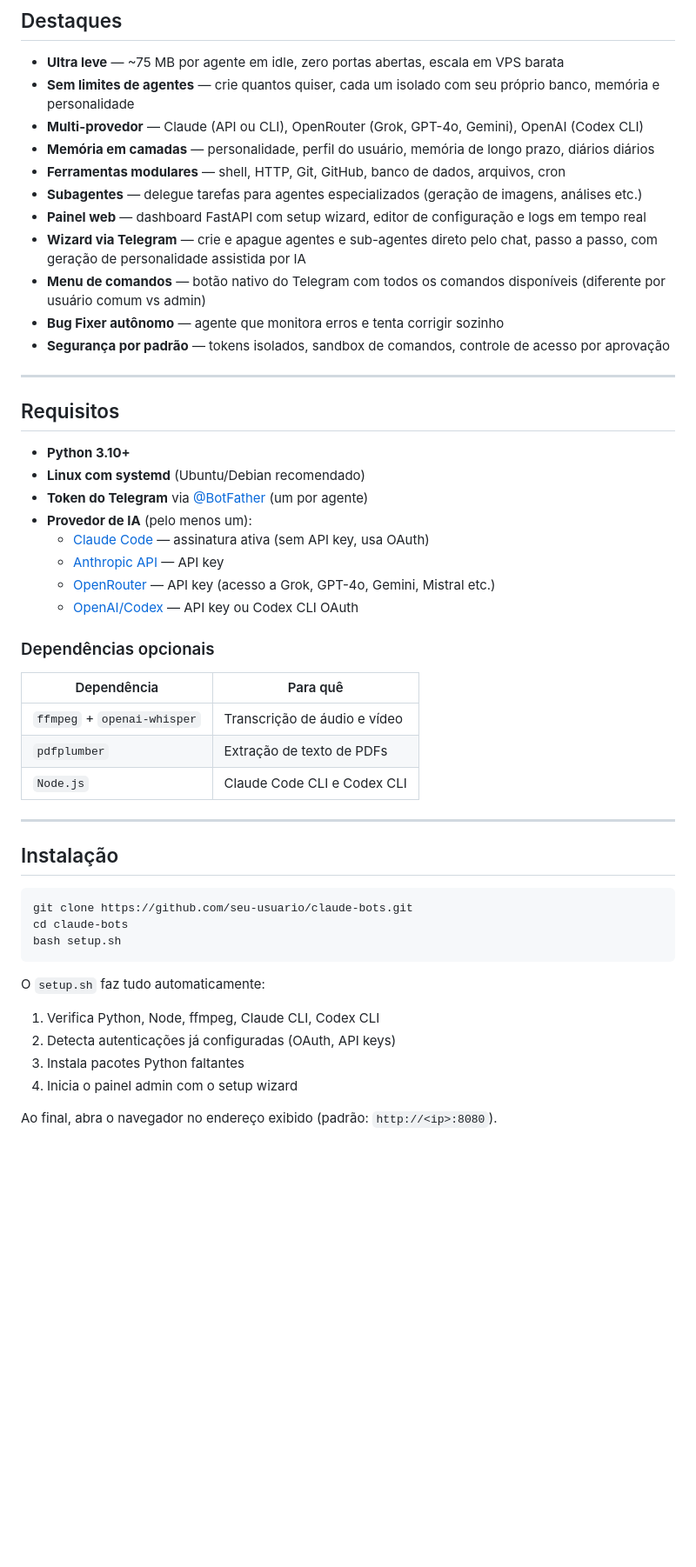
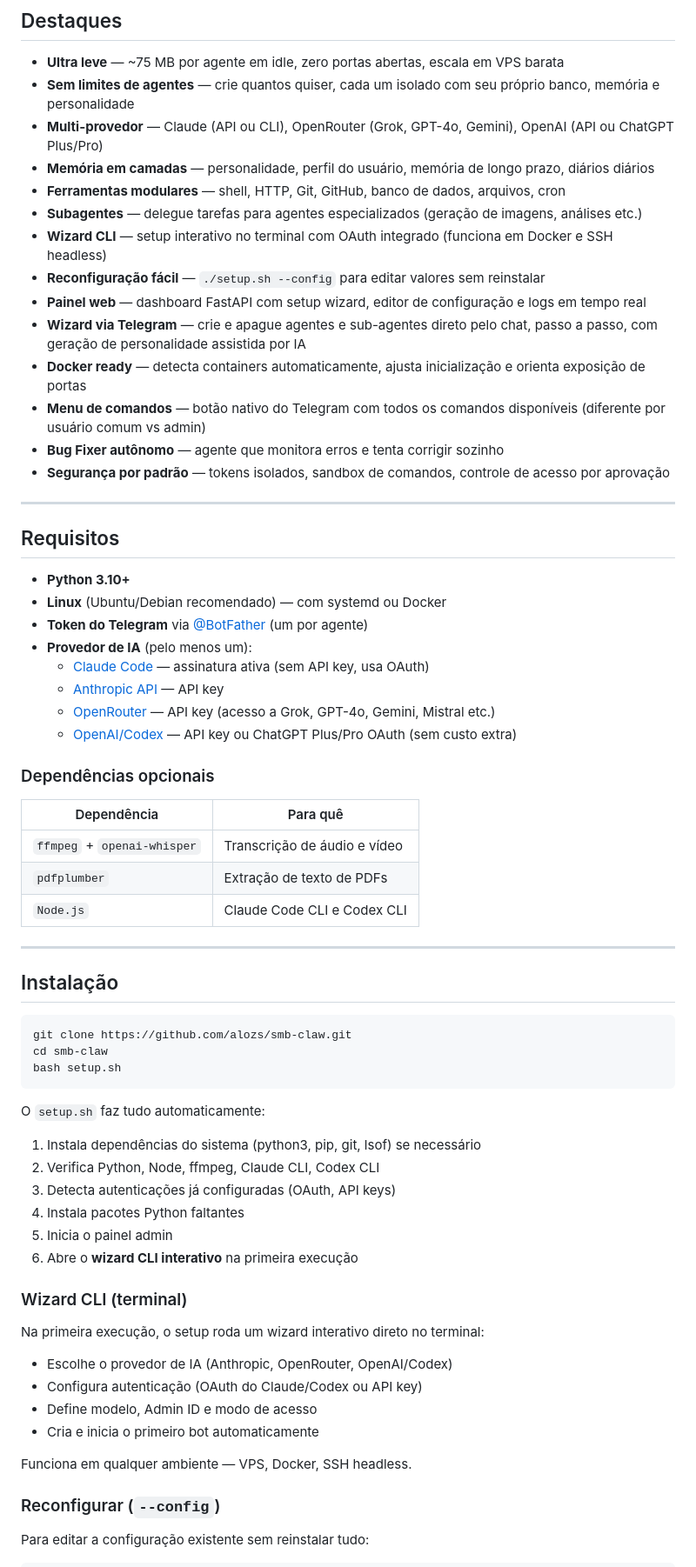
Before and after one commit to alozs/smb-claw, a Markdown page: README.md, the part around one of its changes. Shown at 87% size. Drawn GitHub-style; blank space fills up the shorter version.

````diff
--- a/README.md
+++ b/README.md
@@ -22,12 +22,15 @@ Rode **10, 20, 50 agentes** na mesma VPS de $5/mês. Eles só processam quando r
 
 - **Ultra leve** — ~75 MB por agente em idle, zero portas abertas, escala em VPS barata
 - **Sem limites de agentes** — crie quantos quiser, cada um isolado com seu próprio banco, memória e personalidade
-- **Multi-provedor** — Claude (API ou CLI), OpenRouter (Grok, GPT-4o, Gemini), OpenAI (Codex CLI)
+- **Multi-provedor** — Claude (API ou CLI), OpenRouter (Grok, GPT-4o, Gemini), OpenAI (API ou ChatGPT Plus/Pro)
 - **Memória em camadas** — personalidade, perfil do usuário, memória de longo prazo, diários diários
 - **Ferramentas modulares** — shell, HTTP, Git, GitHub, banco de dados, arquivos, cron
 - **Subagentes** — delegue tarefas para agentes especializados (geração de imagens, análises etc.)
+- **Wizard CLI** — setup interativo no terminal com OAuth integrado (funciona em Docker e SSH headless)
+- **Reconfiguração fácil** — `./setup.sh --config` para editar valores sem reinstalar
 - **Painel web** — dashboard FastAPI com setup wizard, editor de configuração e logs em tempo real
 - **Wizard via Telegram** — crie e apague agentes e sub-agentes direto pelo chat, passo a passo, com geração de personalidade assistida por IA
+- **Docker ready** — detecta containers automaticamente, ajusta inicialização e orienta exposição de portas
 - **Menu de comandos** — botão nativo do Telegram com todos os comandos disponíveis (diferente por usuário comum vs admin)
 - **Bug Fixer autônomo** — agente que monitora erros e tenta corrigir sozinho
 - **Segurança por padrão** — tokens isolados, sandbox de comandos, controle de acesso por aprovação
@@ -37,13 +40,13 @@ Rode **10, 20, 50 agentes** na mesma VPS de $5/mês. Eles só processam quando r
 ## Requisitos
 
 - **Python 3.10+**
-- **Linux com systemd** (Ubuntu/Debian recomendado)
+- **Linux** (Ubuntu/Debian recomendado) — com systemd ou Docker
 - **Token do Telegram** via [@BotFather](https://t.me/BotFather) (um por agente)
 - **Provedor de IA** (pelo menos um):
   - [Claude Code](https://claude.ai) — assinatura ativa (sem API key, usa OAuth)
   - [Anthropic API](https://console.anthropic.com) — API key
   - [OpenRouter](https://openrouter.ai) — API key (acesso a Grok, GPT-4o, Gemini, Mistral etc.)
-  - [OpenAI/Codex](https://platform.openai.com) — API key ou Codex CLI OAuth
+  - [OpenAI/Codex](https://platform.openai.com) — API key ou ChatGPT Plus/Pro OAuth (sem custo extra)
 
 ### Dependências opcionais
 
@@ -58,15 +61,30 @@ Rode **10, 20, 50 agentes** na mesma VPS de $5/mês. Eles só processam quando r
 ## Instalação
 
 ```bash
-git clone https://github.com/seu-usuario/claude-bots.git
-cd claude-bots
+git clone https://github.com/alozs/smb-claw.git
+cd smb-claw
 bash setup.sh
 ```
 
 O `setup.sh` faz tudo automaticamente:
-1. Verifica Python, Node, ffmpeg, Claude CLI, Codex CLI
-2. Detecta autenticações já configuradas (OAuth, API keys)
-3. Instala pacotes Python faltantes
-4. Inicia o painel admin com o setup wizard
+1. Instala dependências do sistema (python3, pip, git, lsof) se necessário
+2. Verifica Python, Node, ffmpeg, Claude CLI, Codex CLI
+3. Detecta autenticações já configuradas (OAuth, API keys)
+4. Instala pacotes Python faltantes
+5. Inicia o painel admin
+6. Abre o **wizard CLI interativo** na primeira execução
 
-Ao final, abra o navegador no endereço exibido (padrão: `http://<ip>:8080`).
+### Wizard CLI (terminal)
+
+Na primeira execução, o setup roda um wizard interativo direto no terminal:
+- Escolhe o provedor de IA (Anthropic, OpenRouter, OpenAI/Codex)
+- Configura autenticação (OAuth do Claude/Codex ou API key)
+- Define modelo, Admin ID e modo de acesso
+- Cria e inicia o primeiro bot automaticamente
+
+Funciona em qualquer ambiente — VPS, Docker, SSH headless.
+
+### Reconfigurar (`--config`)
+
+Para editar a configuração existente sem reinstalar tudo:
+
````
Also changed, not shown: other parts of README.md (+20 -16 lines).
